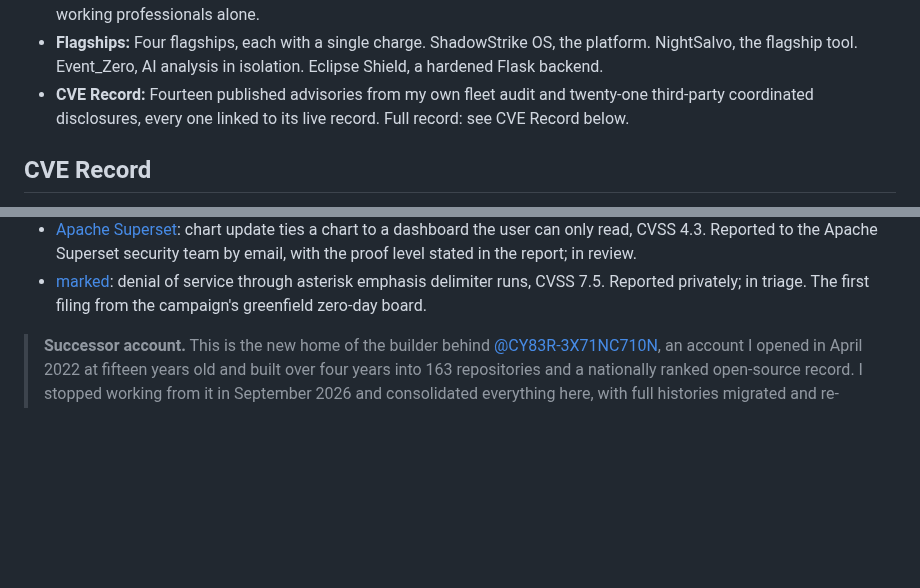
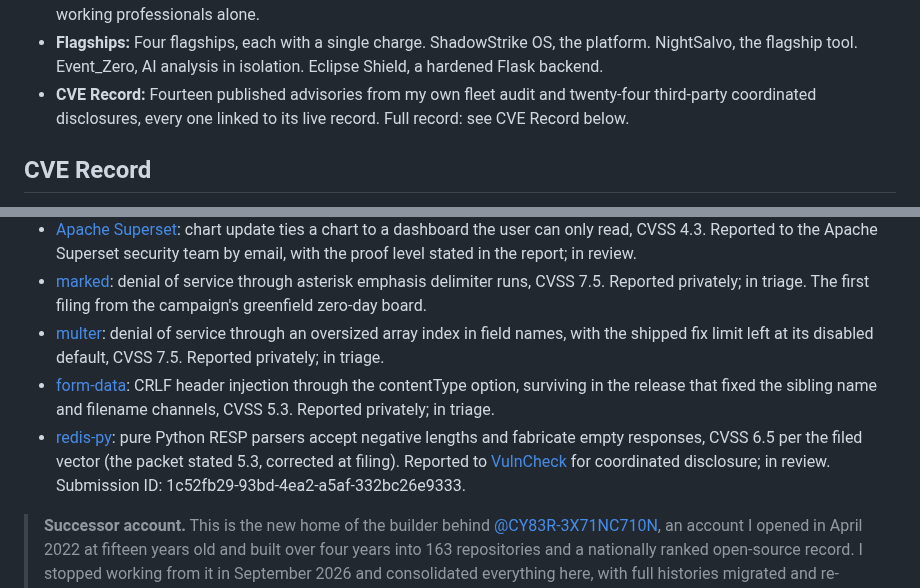
Before and after one commit to Epsilon0xCell/Epsilon0xCell, a Markdown page: README.md, 2 parts joined by grey strips. GitHub-like rendering; blank space fills up the shorter version.

Commit message:
Add Wave 7 filings and the redis-py VulnCheck submission to the CVE Record

```diff
--- a/README.md
+++ b/README.md
@@ -19,7 +19,7 @@
 - **Recognition:** Seventy-second nationally in the NSA Codebreaker Challenge, alone. National Cyber Scholar with Honors, three years running.
 - **Standing:** The Scholar title is earned by 600 of 30,000 students who seek to qualify: the top 2% of the national cybersecurity student funnel, held with Honors three years running. Measured against the whole field, an assessment of this record models the 88th percentile of all participants in cybersecurity, and a modeled 76th percentile among working professionals alone.
 - **Flagships:** Four flagships, each with a single charge. ShadowStrike OS, the platform. NightSalvo, the flagship tool. Event_Zero, AI analysis in isolation. Eclipse Shield, a hardened Flask backend.
-- **CVE Record:** Fourteen published advisories from my own fleet audit and twenty-one third-party coordinated disclosures, every one linked to its live record. Full record: see CVE Record below.
+- **CVE Record:** Fourteen published advisories from my own fleet audit and twenty-four third-party coordinated disclosures, every one linked to its live record. Full record: see CVE Record below.
 
 ## CVE Record
 
@@ -69,6 +69,9 @@ Findings in other people's projects, reported under my name through coordinated
 - [Django](https://github.com/django/django): a crafted SQL connector settable after Q construction, past the CVE-2025-64459 validation, CVSS 5.9. Reported to the Django security team by email; in review.
 - [Apache Superset](https://github.com/apache/superset): chart update ties a chart to a dashboard the user can only read, CVSS 4.3. Reported to the Apache Superset security team by email, with the proof level stated in the report; in review.
 - [marked](https://github.com/markedjs/marked/security/advisories/GHSA-24hm-c94w-w7mv): denial of service through asterisk emphasis delimiter runs, CVSS 7.5. Reported privately; in triage. The first filing from the campaign's greenfield zero-day board.
+- [multer](https://github.com/expressjs/multer/security/advisories/GHSA-9q5m-vwxv-555g): denial of service through an oversized array index in field names, with the shipped fix limit left at its disabled default, CVSS 7.5. Reported privately; in triage.
+- [form-data](https://github.com/form-data/form-data/security/advisories/GHSA-q552-jg2p-mhxj): CRLF header injection through the contentType option, surviving in the release that fixed the sibling name and filename channels, CVSS 5.3. Reported privately; in triage.
+- [redis-py](https://github.com/redis/redis-py): pure Python RESP parsers accept negative lengths and fabricate empty responses, CVSS 6.5 per the filed vector (the packet stated 5.3, corrected at filing). Reported to [VulnCheck](https://www.vulncheck.com/advisories) for coordinated disclosure; in review. Submission ID: 1c52fb29-93bd-4ea2-a5af-332bc26e9333.
 
 > **Successor account.** This is the new home of the builder behind [@CY83R-3X71NC710N](https://github.com/CY83R-3X71NC710N), an account I opened in April 2022 at fifteen years old and built over four years into 163 repositories and a nationally ranked open-source record. I stopped working from it in September 2026 and consolidated everything here, with full histories migrated and re-signed under this account's identity. The original stands untouched as the archive of record, and everything new ships from here.
 
```
